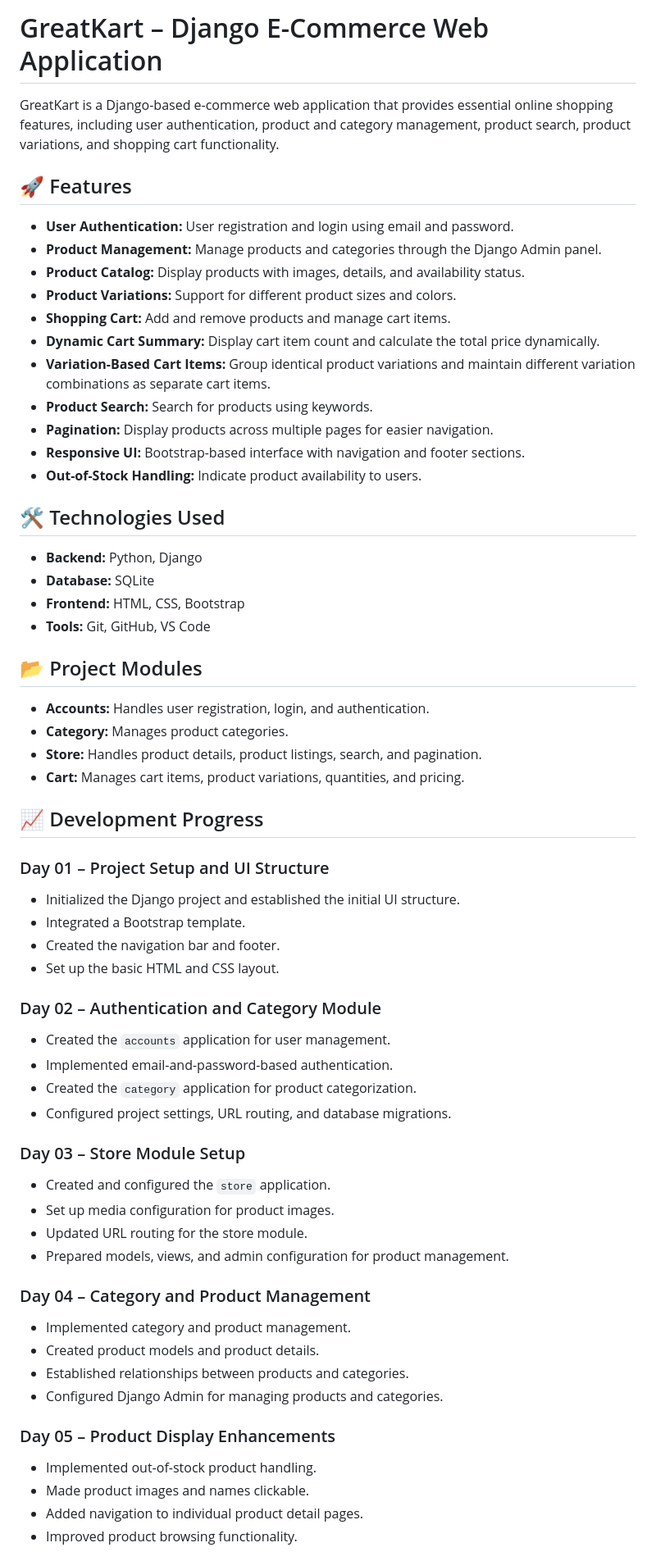
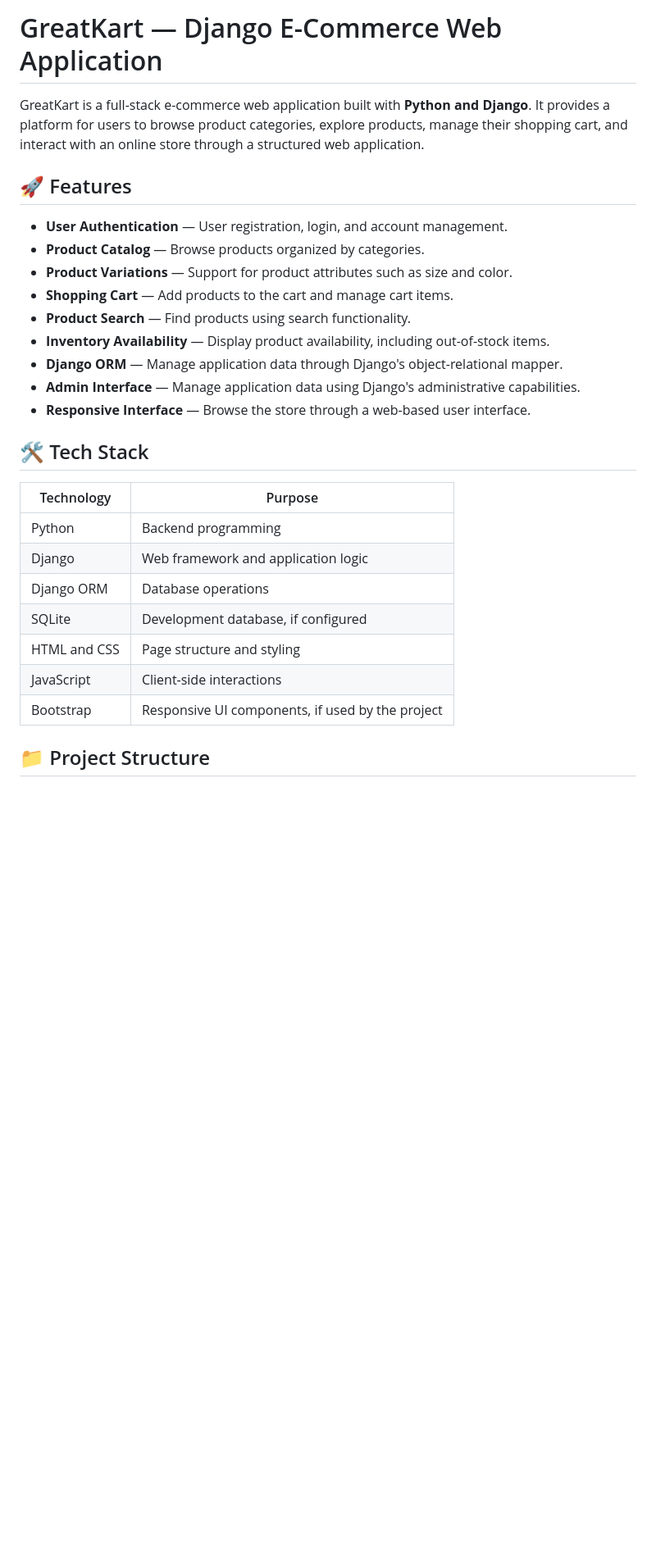
Before and after one commit to AkshaykumarSanti/GreatKart, a Markdown page: README.md, the part around one of its changes. Shown at 82% size. Rendered like a GitHub page; blank space fills up the shorter version.

Commit message:
Refine README formatting and content
Updated README.md for improved clarity and formatting.

```diff
--- a/README.md
+++ b/README.md
@@ -1,64 +1,30 @@
-# GreatKart – Django E-Commerce Web Application
+# GreatKart — Django E-Commerce Web Application
 
-GreatKart is a Django-based e-commerce web application that provides essential online shopping features, including user authentication, product and category management, product search, product variations, and shopping cart functionality.
+GreatKart is a full-stack e-commerce web application built with **Python and Django**. It provides a platform for users to browse product categories, explore products, manage their shopping cart, and interact with an online store through a structured web application.
 
 ## 🚀 Features
 
-- **User Authentication:** User registration and login using email and password.
-- **Product Management:** Manage products and categories through the Django Admin panel.
-- **Product Catalog:** Display products with images, details, and availability status.
-- **Product Variations:** Support for different product sizes and colors.
-- **Shopping Cart:** Add and remove products and manage cart items.
-- **Dynamic Cart Summary:** Display cart item count and calculate the total price dynamically.
-- **Variation-Based Cart Items:** Group identical product variations and maintain different variation combinations as separate cart items.
-- **Product Search:** Search for products using keywords.
-- **Pagination:** Display products across multiple pages for easier navigation.
-- **Responsive UI:** Bootstrap-based interface with navigation and footer sections.
-- **Out-of-Stock Handling:** Indicate product availability to users.
+- **User Authentication** — User registration, login, and account management.
+- **Product Catalog** — Browse products organized by categories.
+- **Product Variations** — Support for product attributes such as size and color.
+- **Shopping Cart** — Add products to the cart and manage cart items.
+- **Product Search** — Find products using search functionality.
+- **Inventory Availability** — Display product availability, including out-of-stock items.
+- **Django ORM** — Manage application data through Django's object-relational mapper.
+- **Admin Interface** — Manage application data using Django's administrative capabilities.
+- **Responsive Interface** — Browse the store through a web-based user interface.
 
-## 🛠️ Technologies Used
+## 🛠️ Tech Stack
 
-- **Backend:** Python, Django
-- **Database:** SQLite
-- **Frontend:** HTML, CSS, Bootstrap
-- **Tools:** Git, GitHub, VS Code
+| Technology | Purpose |
+|---|---|
+| Python | Backend programming |
+| Django | Web framework and application logic |
+| Django ORM | Database operations |
+| SQLite | Development database, if configured |
+| HTML and CSS | Page structure and styling |
+| JavaScript | Client-side interactions |
+| Bootstrap | Responsive UI components, if used by the project |
 
-## 📂 Project Modules
+## 📁 Project Structure
 
-- **Accounts:** Handles user registration, login, and authentication.
-- **Category:** Manages product categories.
-- **Store:** Handles product details, product listings, search, and pagination.
-- **Cart:** Manages cart items, product variations, quantities, and pricing.
-
-## 📈 Development Progress
-
-### Day 01 – Project Setup and UI Structure
-- Initialized the Django project and established the initial UI structure.
-- Integrated a Bootstrap template.
-- Created the navigation bar and footer.
-- Set up the basic HTML and CSS layout.
-
-### Day 02 – Authentication and Category Module
-- Created the `accounts` application for user management.
-- Implemented email-and-password-based authentication.
-- Created the `category` application for product categorization.
-- Configured project settings, URL routing, and database migrations.
-
-### Day 03 – Store Module Setup
-- Created and configured the `store` application.
-- Set up media configuration for product images.
-- Updated URL routing for the store module.
-- Prepared models, views, and admin configuration for product management.
-
-### Day 04 – Category and Product Management
-- Implemented category and product management.
-- Created product models and product details.
-- Established relationships between products and categories.
-- Configured Django Admin for managing products and categories.
-
-### Day 05 – Product Display Enhancements
-- Implemented out-of-stock product handling.
-- Made product images and names clickable.
-- Added navigation to individual product detail pages.
-- Improved product browsing functionality.
-
```
Also changed, not shown: other parts of README.md (+60 -75 lines).
